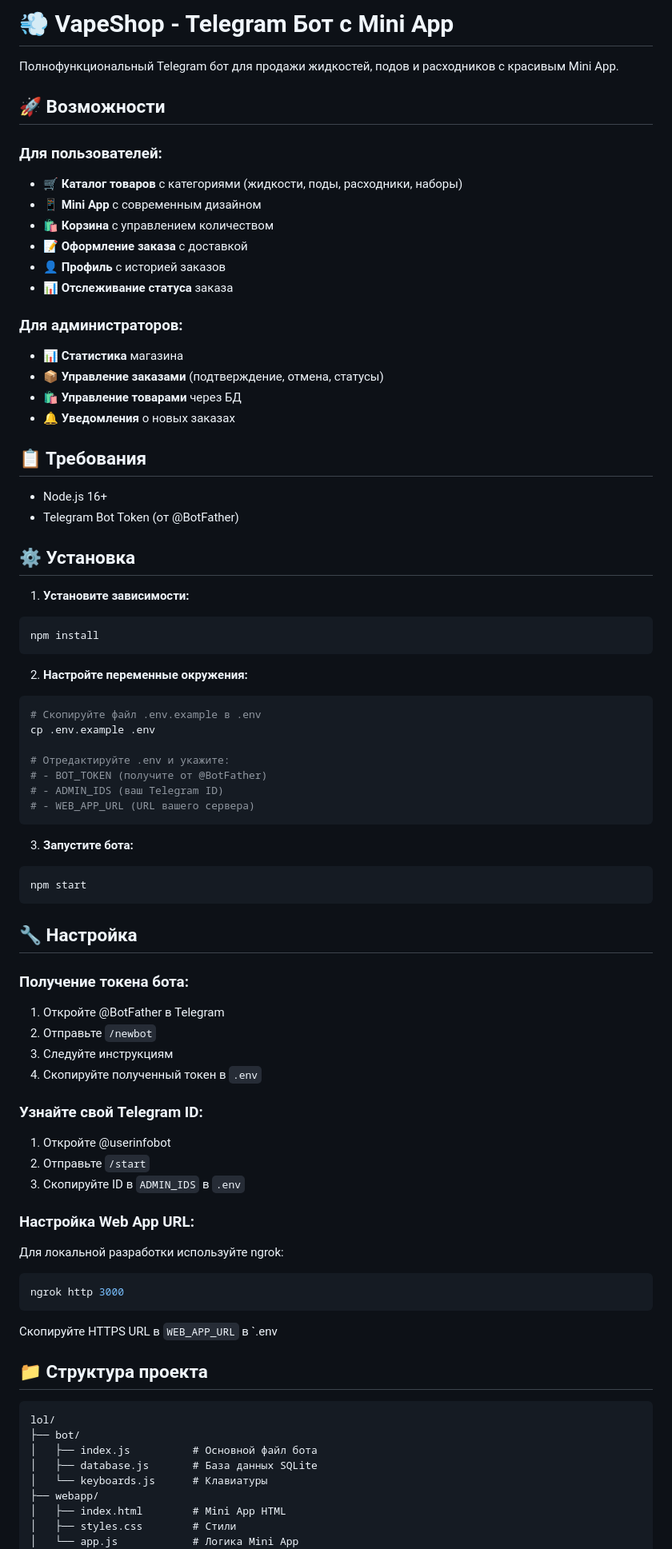
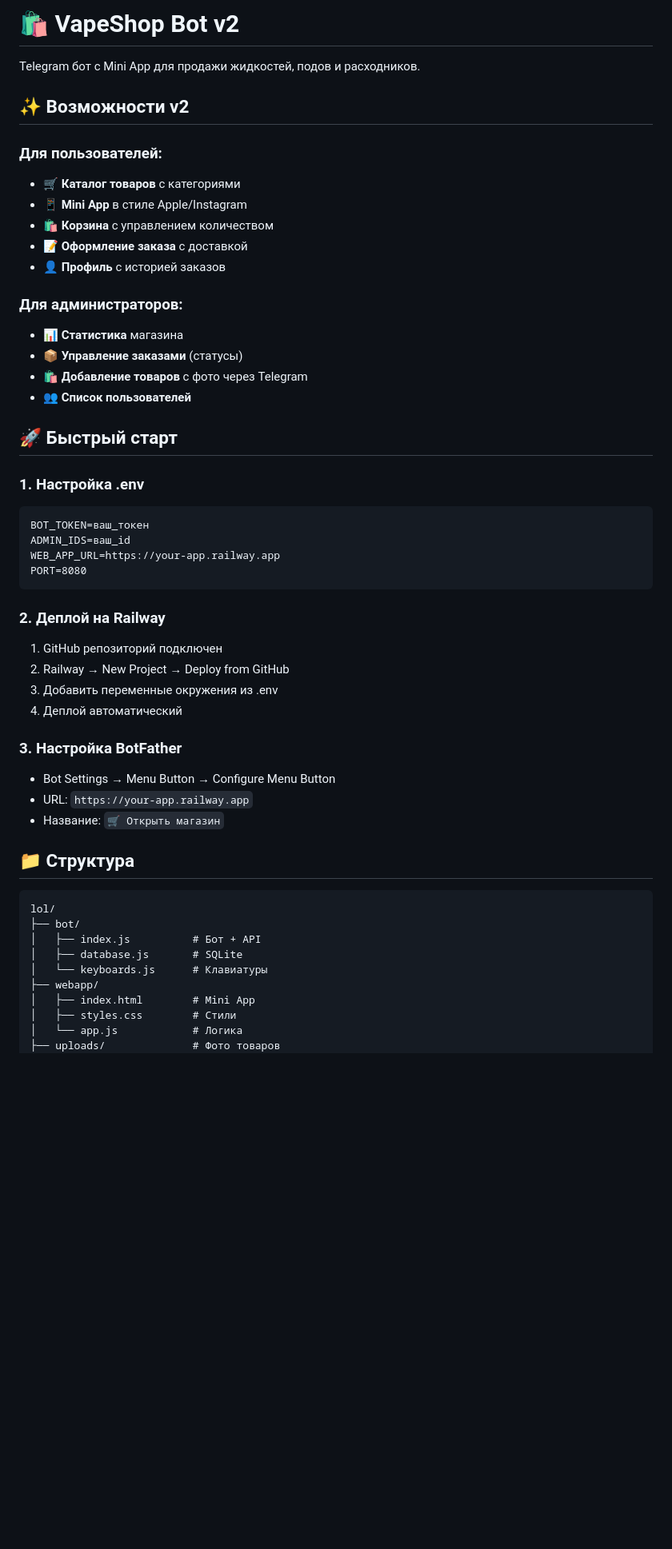
Before and after one commit to kiop1-art/vape-shop-bot, a Markdown page: README.md, the part around one of its changes. Shown at 80% size. Drawn GitHub-style; blank space fills up the shorter version.

````diff
--- a/README.md
+++ b/README.md
@@ -1,81 +1,54 @@
-# 💨 VapeShop - Telegram Бот с Mini App
+# 🛍️ VapeShop Bot v2
 
-Полнофункциональный Telegram бот для продажи жидкостей, подов и расходников с красивым Mini App.
+Telegram бот с Mini App для продажи жидкостей, подов и расходников.
 
-## 🚀 Возможности
+## ✨ Возможности v2
 
 ### Для пользователей:
-- 🛒 **Каталог товаров** с категориями (жидкости, поды, расходники, наборы)
-- 📱 **Mini App** с современным дизайном
+- 🛒 **Каталог товаров** с категориями
+- 📱 **Mini App** в стиле Apple/Instagram
 - 🛍️ **Корзина** с управлением количеством
 - 📝 **Оформление заказа** с доставкой
 - 👤 **Профиль** с историей заказов
-- 📊 **Отслеживание статуса** заказа
 
 ### Для администраторов:
 - 📊 **Статистика** магазина
-- 📦 **Управление заказами** (подтверждение, отмена, статусы)
-- 🛍️ **Управление товарами** через БД
-- 🔔 **Уведомления** о новых заказах
+- 📦 **Управление заказами** (статусы)
+- 🛍️ **Добавление товаров** с фото через Telegram
+- 👥 **Список пользователей**
 
-## 📋 Требования
+## 🚀 Быстрый старт
 
-- Node.js 16+
-- Telegram Bot Token (от @BotFather)
-
-## ⚙️ Установка
-
-1. **Установите зависимости:**
-```bash
-npm install
+### 1. Настройка .env
+```
+BOT_TOKEN=ваш_токен
+ADMIN_IDS=ваш_id
+WEB_APP_URL=https://your-app.railway.app
+PORT=8080
 ```
 
-2. **Настройте переменные окружения:**
-```bash
-# Скопируйте файл .env.example в .env
-cp .env.example .env
+### 2. Деплой на Railway
+1. GitHub репозиторий подключен
+2. Railway → New Project → Deploy from GitHub
+3. Добавить переменные окружения из .env
+4. Деплой автоматический
 
-# Отредактируйте .env и укажите:
-# - BOT_TOKEN (получите от @BotFather)
-# - ADMIN_IDS (ваш Telegram ID)
-# - WEB_APP_URL (URL вашего сервера)
-```
+### 3. Настройка BotFather
+- Bot Settings → Menu Button → Configure Menu Button
+- URL: `https://your-app.railway.app`
+- Название: `🛒 Открыть магазин`
 
-3. **Запустите бота:**
-```bash
-npm start
-```
-
-## 🔧 Настройка
-
-### Получение токена бота:
-1. Откройте @BotFather в Telegram
-2. Отправьте `/newbot`
-3. Следуйте инструкциям
-4. Скопируйте полученный токен в `.env`
-
-### Узнайте свой Telegram ID:
-1. Откройте @userinfobot
-2. Отправьте `/start`
-3. Скопируйте ID в `ADMIN_IDS` в `.env`
-
-### Настройка Web App URL:
-Для локальной разработки используйте ngrok:
-```bash
-ngrok http 3000
-```
-Скопируйте HTTPS URL в `WEB_APP_URL` в `.env
-
-## 📁 Структура проекта
+## 📁 Структура
 
 ```
 lol/
 ├── bot/
-│   ├── index.js          # Основной файл бота
-│   ├── database.js       # База данных SQLite
+│   ├── index.js          # Бот + API
+│   ├── database.js       # SQLite
 │   └── keyboards.js      # Клавиатуры
 ├── webapp/
-│   ├── index.html        # Mini App HTML
+│   ├── index.html        # Mini App
 │   ├── styles.css        # Стили
-│   └── app.js            # Логика Mini App
+│   └── app.js            # Логика
+├── uploads/              # Фото товаров
 ├── package.json
````
Also changed, not shown: other parts of README.md (+42 -60 lines).
